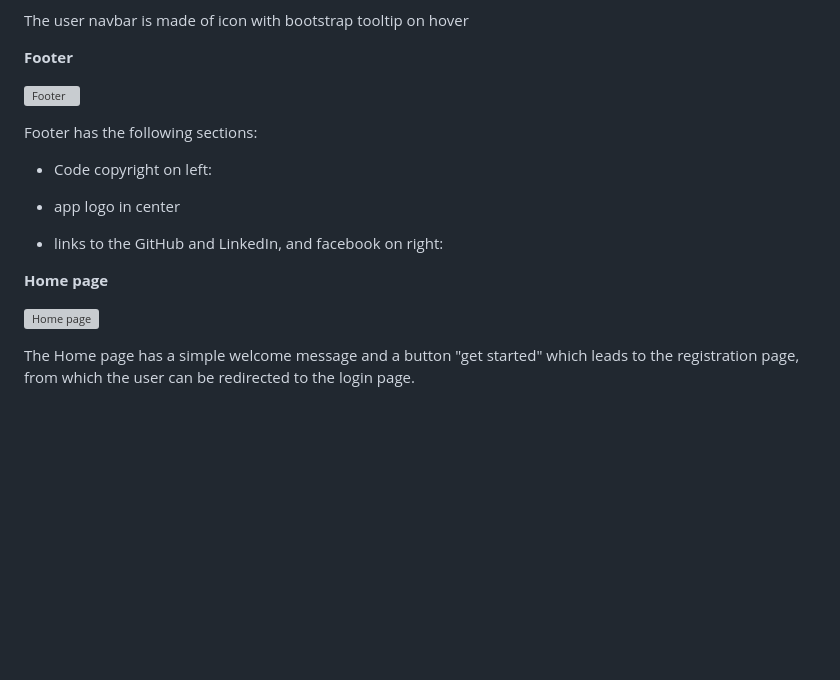
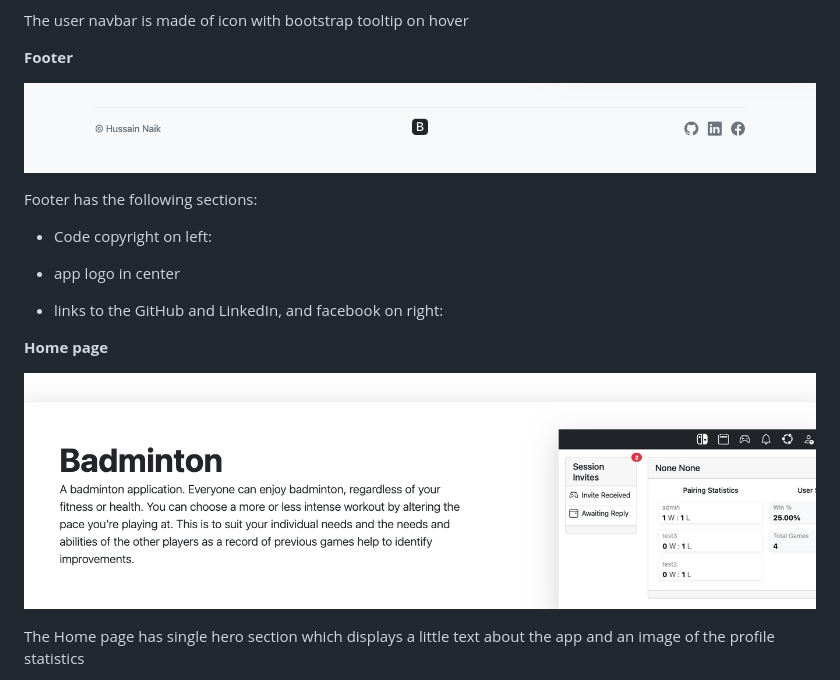
Before and after one commit to Hussain-Naik/PP4-MyGameStats, a Markdown page: FEATURES.md, the part around the change printed below. Drawn GitHub-style; pictures changed too: documentation/features/footer.png (added), documentation/features/home_page.png (added); blank space fills up the shorter version; grey boxes are pictures that could not be loaded.

Commit message:
Add home and footer features

```diff
--- a/FEATURES.md
+++ b/FEATURES.md
@@ -63,7 +63,7 @@ The user navbar is made of icon with bootstrap tooltip on hover
 
 **Footer**
 
-![Footer](documentation/features/footer/footer.png)
+![Footer](documentation/features/footer.png)
 
 Footer has the following sections:
 
@@ -78,7 +78,7 @@ Footer has the following sections:
 
 **Home page**
 
-![Home page](documentation/features/home_page/home_page.png)
+![Home page](documentation/features/home_page.png)
 
-The Home page has a simple welcome message and a button "get started" which leads to the registration page, from which the user can be redirected to the login page.
+The Home page has single hero section which displays a little text about the app and an image of the profile statistics
 
```
Also changed, not shown: other parts of FEATURES.md (+0 -30 lines).
